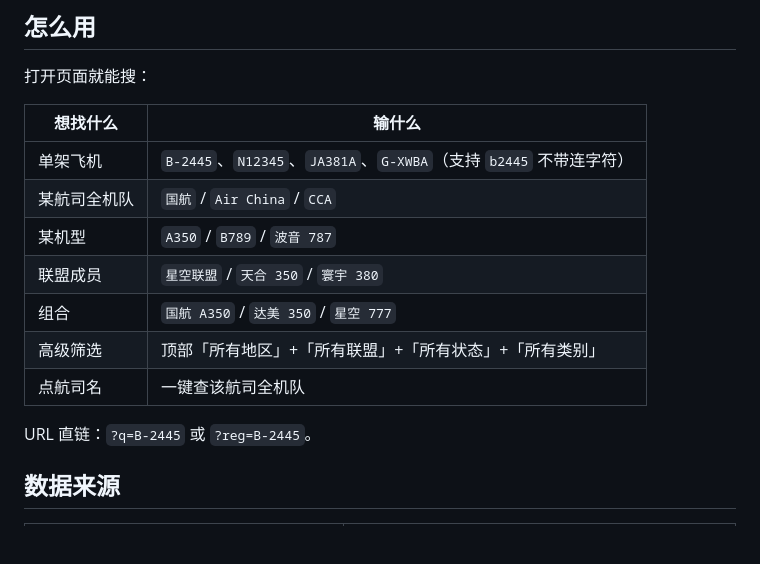
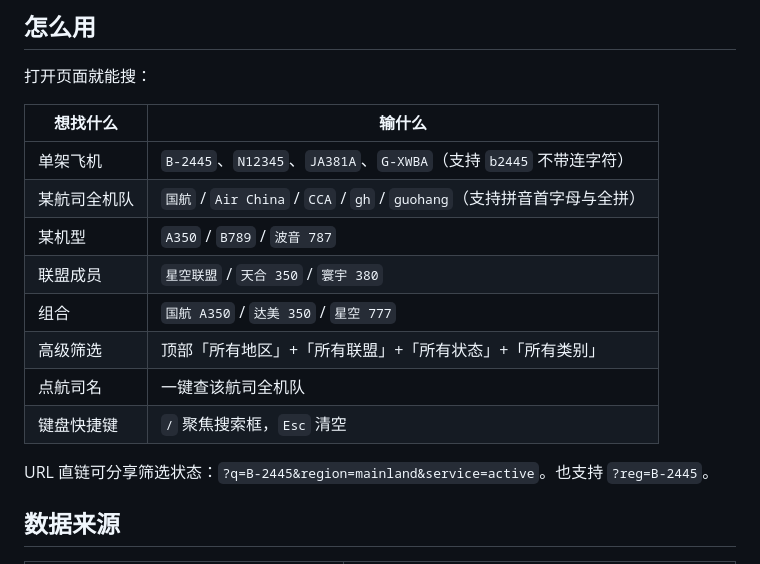
Before and after one commit to NightLemon/cn-aircraft-finder, a Markdown page: README.md, the part around the change. GitHub-like rendering; blank space fills up the shorter version.

```diff
--- a/README.md
+++ b/README.md
@@ -63,14 +63,15 @@
 | 想找什么 | 输什么 |
 | --- | --- |
 | 单架飞机 | `B-2445`、`N12345`、`JA381A`、`G-XWBA`（支持 `b2445` 不带连字符） |
-| 某航司全机队 | `国航` / `Air China` / `CCA` |
+| 某航司全机队 | `国航` / `Air China` / `CCA` / `gh` / `guohang`（支持拼音首字母与全拼） |
 | 某机型 | `A350` / `B789` / `波音 787` |
 | 联盟成员 | `星空联盟` / `天合 350` / `寰宇 380` |
 | 组合 | `国航 A350` / `达美 350` / `星空 777` |
 | 高级筛选 | 顶部「所有地区」+「所有联盟」+「所有状态」+「所有类别」 |
 | 点航司名 | 一键查该航司全机队 |
+| 键盘快捷键 | `/` 聚焦搜索框，`Esc` 清空 |
 
-URL 直链：`?q=B-2445` 或 `?reg=B-2445`。
+URL 直链可分享筛选状态：`?q=B-2445&region=mainland&service=active`。也支持 `?reg=B-2445`。
 
 ## 数据来源
 
```
Also changed, not shown: docs/STATUS.md (+23 -5 lines).
